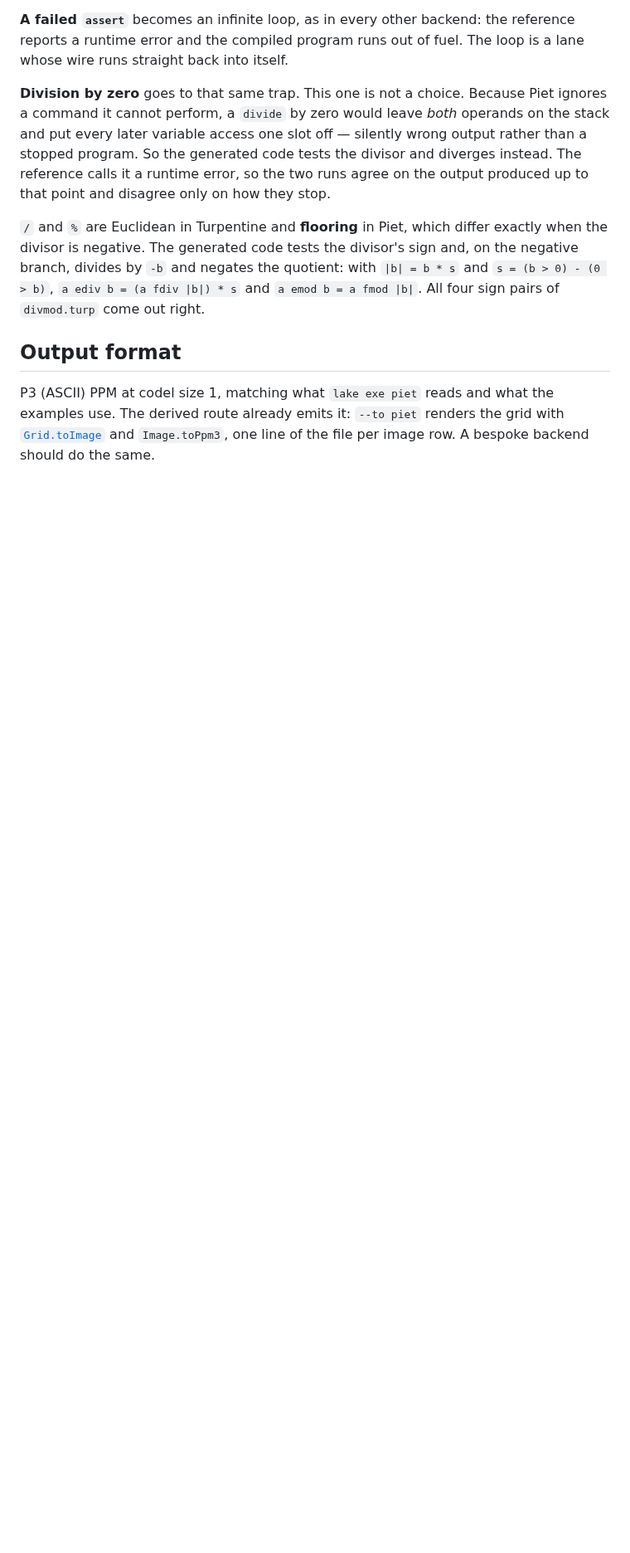
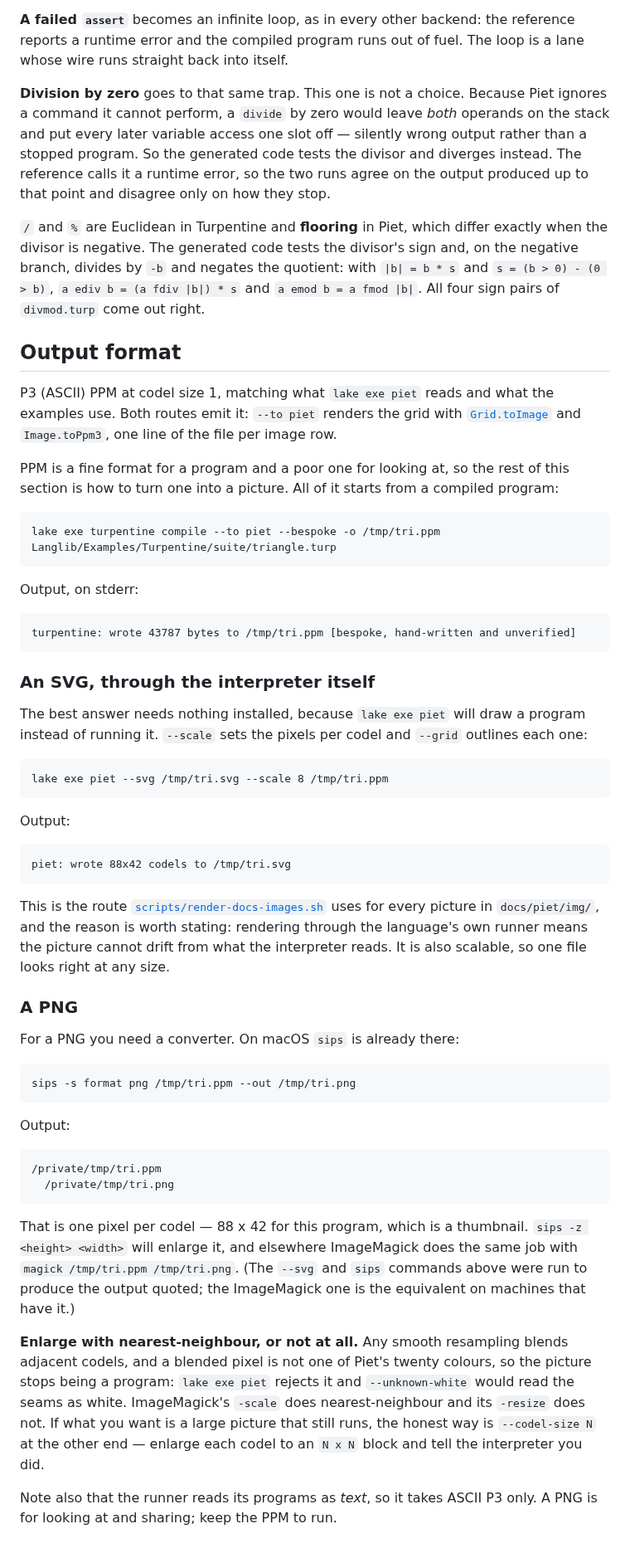
Before and after one commit to ilyasergey/langlib, a Markdown page: docs/piet/compiler.md, the part around the change. Shown at 83% size. Rendered like a GitHub page; blank space fills up the shorter version.

Commit message:
Piet: how to turn a compiled program into a picture
PPM is a fine format for a program and a poor one for looking at. Two
routes, both run to get the quoted output: `lake exe piet --svg`, which
needs nothing installed and is what scripts/render-docs-images.sh uses, so
a picture cannot drift from what the interpreter reads; and sips on macOS
for a PNG, one pixel per codel.

With the warning that matters: enlarge with nearest-neighbour or not at
all. Smooth resampling blends adjacent codels, a blended pixel is not one
of Piet's twenty colours, and the picture stops being a program -- the
parser rejects it, and --unknown-white would read the seams as white. A
large picture that still runs is --codel-size N at the other end.

Co-Authored-By: Claude Opus 5 (1M context) <noreply@anthropic.com>

````diff
--- a/docs/piet/compiler.md
+++ b/docs/piet/compiler.md
@@ -333,8 +333,75 @@ pairs of `divmod.turp` come out right.
 ## Output format
 
 P3 (ASCII) PPM at codel size 1, matching what `lake exe piet` reads and what
-the examples use. The derived route already emits it: `--to piet` renders
-the grid with
+the examples use. Both routes emit it: `--to piet` renders the grid with
 [`Grid.toImage`](../../Langlib/Languages/Piet/Syntax.lean#L164) and
-`Image.toPpm3`, one line of the file per image row. A bespoke backend
-should do the same.
+`Image.toPpm3`, one line of the file per image row.
+
+PPM is a fine format for a program and a poor one for looking at, so the
+rest of this section is how to turn one into a picture. All of it starts
+from a compiled program:
+
+```
+lake exe turpentine compile --to piet --bespoke -o /tmp/tri.ppm Langlib/Examples/Turpentine/suite/triangle.turp
+```
+
+Output, on stderr:
+
+```
+turpentine: wrote 43787 bytes to /tmp/tri.ppm [bespoke, hand-written and unverified]
+```
+
+### An SVG, through the interpreter itself
+
+The best answer needs nothing installed, because `lake exe piet` will draw
+a program instead of running it. `--scale` sets the pixels per codel and
+`--grid` outlines each one:
+
+```
+lake exe piet --svg /tmp/tri.svg --scale 8 /tmp/tri.ppm
+```
+
+Output:
+
+```
+piet: wrote 88x42 codels to /tmp/tri.svg
+```
+
+This is the route [`scripts/render-docs-images.sh`](../../scripts/render-docs-images.sh)
+uses for every picture in `docs/piet/img/`, and the reason is worth stating:
+rendering through the language's own runner means the picture cannot drift
+from what the interpreter reads. It is also scalable, so one file looks
+right at any size.
+
+### A PNG
+
+For a PNG you need a converter. On macOS `sips` is already there:
+
+```
+sips -s format png /tmp/tri.ppm --out /tmp/tri.png
+```
+
+Output:
+
+```
+/private/tmp/tri.ppm
+  /private/tmp/tri.png
+```
+
+That is one pixel per codel — 88 x 42 for this program, which is a
+thumbnail. `sips -z <height> <width>` will enlarge it, and elsewhere
+ImageMagick does the same job with `magick /tmp/tri.ppm /tmp/tri.png`.
+(The `--svg` and `sips` commands above were run to produce the output
+quoted; the ImageMagick one is the equivalent on machines that have it.)
+
+**Enlarge with nearest-neighbour, or not at all.** Any smooth resampling
+blends adjacent codels, and a blended pixel is not one of Piet's twenty
+colours, so the picture stops being a program: `lake exe piet` rejects it
+and `--unknown-white` would read the seams as white. ImageMagick's
+`-scale` does nearest-neighbour and its `-resize` does not. If what you
+want is a large picture that still runs, the honest way is
+`--codel-size N` at the other end — enlarge each codel to an `N x N`
+block and tell the interpreter you did.
+
+Note also that the runner reads its programs as *text*, so it takes ASCII
+P3 only. A PNG is for looking at and sharing; keep the PPM to run.
````
